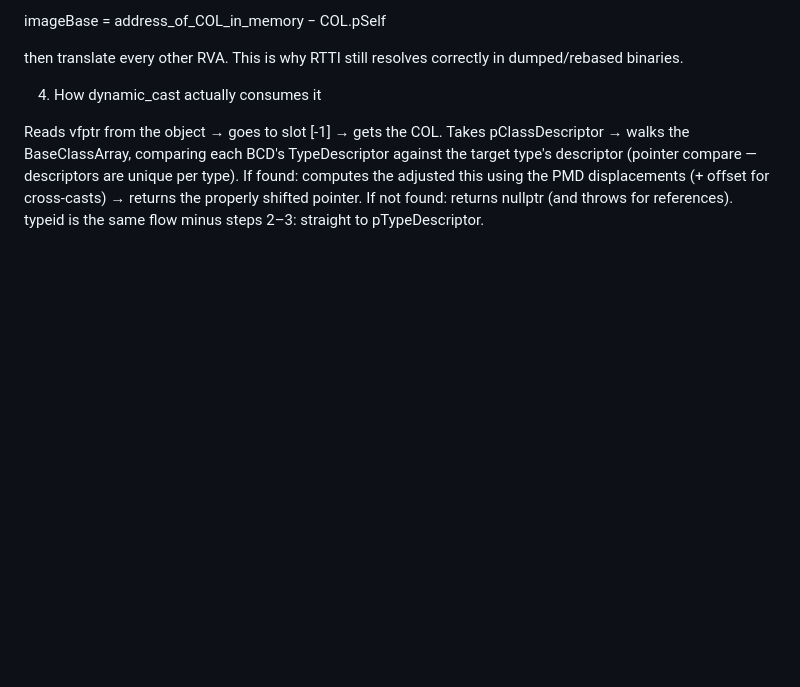
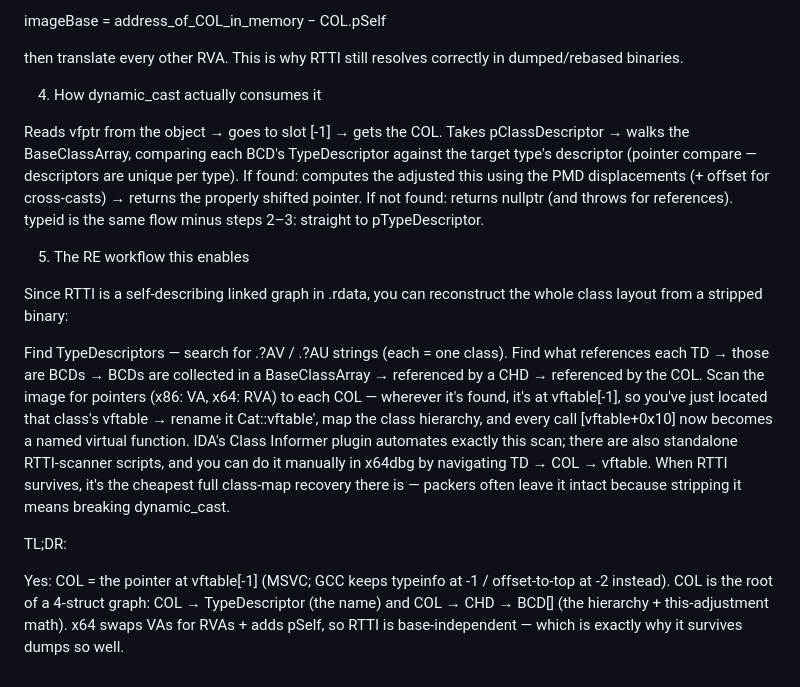
Before and after one commit to idk2k/vtablespp, a Markdown page: docs/msvc-abi/rtti.md, the part around the change. GitHub-like rendering; blank space fills up the shorter version.

Commit message:
docs: how chain of RTTI works; IDA Class Informer

```diff
--- a/docs/msvc-abi/rtti.md
+++ b/docs/msvc-abi/rtti.md
@@ -89,3 +89,18 @@ Reads vfptr from the object → goes to slot [-1] → gets the COL.
 Takes pClassDescriptor → walks the BaseClassArray, comparing each BCD's TypeDescriptor against the target type's descriptor (pointer compare — descriptors are unique per type).
 If found: computes the adjusted this using the PMD displacements (+ offset for cross-casts) → returns the properly shifted pointer. If not found: returns nullptr (and throws for references).
 typeid is the same flow minus steps 2–3: straight to pTypeDescriptor.
+
+5) The RE workflow this enables
+
+Since RTTI is a self-describing linked graph in .rdata, you can reconstruct the whole class layout from a stripped binary:
+
+Find TypeDescriptors — search for .?AV / .?AU strings (each = one class).
+Find what references each TD → those are BCDs → BCDs are collected in a BaseClassArray → referenced by a CHD → referenced by the COL.
+Scan the image for pointers (x86: VA, x64: RVA) to each COL — wherever it's found, it's at vftable[-1], so you've just located that class's vftable → rename it Cat::vftable', map the class hierarchy, and every call [vftable+0x10] now becomes a named virtual function.
+IDA's Class Informer plugin automates exactly this scan; there are also standalone RTTI-scanner scripts, and you can do it manually in x64dbg by navigating TD → COL → vftable. When RTTI survives, it's the cheapest full class-map recovery there is — packers often leave it intact because stripping it means breaking dynamic_cast.
+
+TL;DR:
+
+Yes: COL = the pointer at vftable[-1] (MSVC; GCC keeps typeinfo at -1 / offset-to-top at -2 instead).
+COL is the root of a 4-struct graph: COL → TypeDescriptor (the name) and COL → CHD → BCD[] (the hierarchy + this-adjustment math).
+x64 swaps VAs for RVAs + adds pSelf, so RTTI is base-independent — which is exactly why it survives dumps so well.
```
